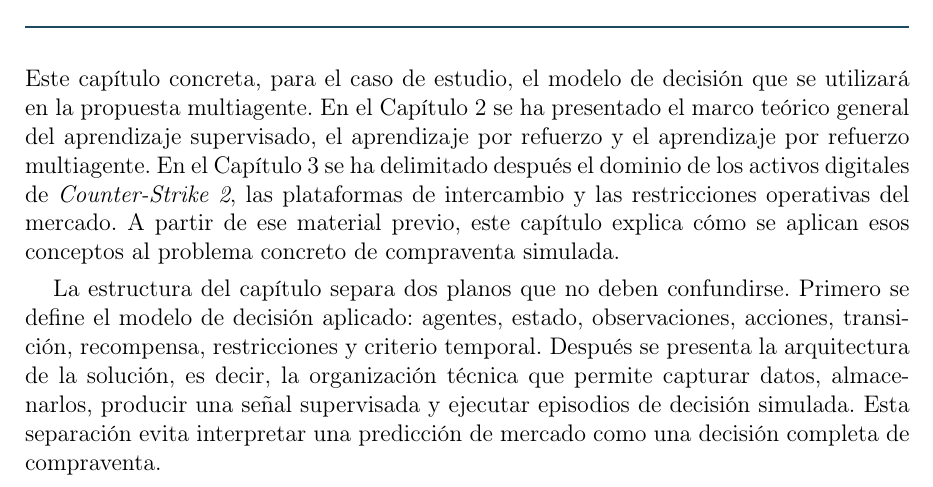
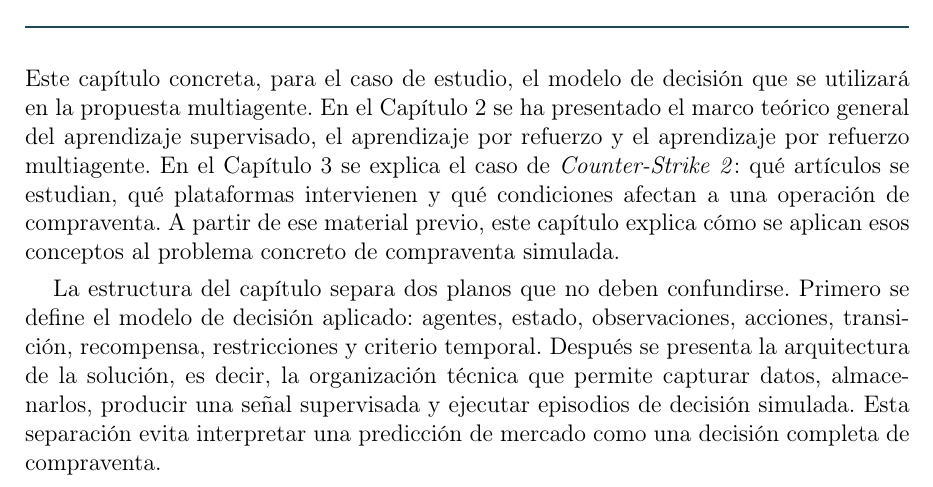
Before and after one commit to STOSKR/TFM-CSFlipper, a LaTeX thesis (TFM/main.tex, which reads TFM/sections/04_propuesta.tex): part of page 32 of 76, cut so that both start at the same text. Compiled offline with pdfLaTeX.

Commit message:
Aclara referencia al caso de estudio

```diff
--- a/TFM/sections/04_propuesta.tex
+++ b/TFM/sections/04_propuesta.tex
@@ -1,7 +1,7 @@
 \chapter{Modelo de decisión y arquitectura multiagente propuesta}
 \label{chap:propuesta}
 
-\noindent Este capítulo concreta, para el caso de estudio, el modelo de decisión que se utilizará en la propuesta multiagente. En el Capítulo~2 se ha presentado el marco teórico general del aprendizaje supervisado, el aprendizaje por refuerzo y el aprendizaje por refuerzo multiagente. En el Capítulo~\ref{chap:caso-estudio} se ha delimitado después el dominio de los activos digitales de \textit{Counter-Strike 2}, las plataformas de intercambio y las restricciones operativas del mercado. A partir de ese material previo, este capítulo explica cómo se aplican esos conceptos al problema concreto de compraventa simulada.
+\noindent Este capítulo concreta, para el caso de estudio, el modelo de decisión que se utilizará en la propuesta multiagente. En el Capítulo~2 se ha presentado el marco teórico general del aprendizaje supervisado, el aprendizaje por refuerzo y el aprendizaje por refuerzo multiagente. En el Capítulo~\ref{chap:caso-estudio} se explica el caso de \textit{Counter-Strike 2}: qué artículos se estudian, qué plataformas intervienen y qué condiciones afectan a una operación de compraventa. A partir de ese material previo, este capítulo explica cómo se aplican esos conceptos al problema concreto de compraventa simulada.
 
 La estructura del capítulo separa dos planos que no deben confundirse. Primero se define el modelo de decisión aplicado: agentes, estado, observaciones, acciones, transición, recompensa, restricciones y criterio temporal. Después se presenta la arquitectura de la solución, es decir, la organización técnica que permite capturar datos, almacenarlos, producir una señal supervisada y ejecutar episodios de decisión simulada. Esta separación evita interpretar una predicción de mercado como una decisión completa de compraventa.
 
```
